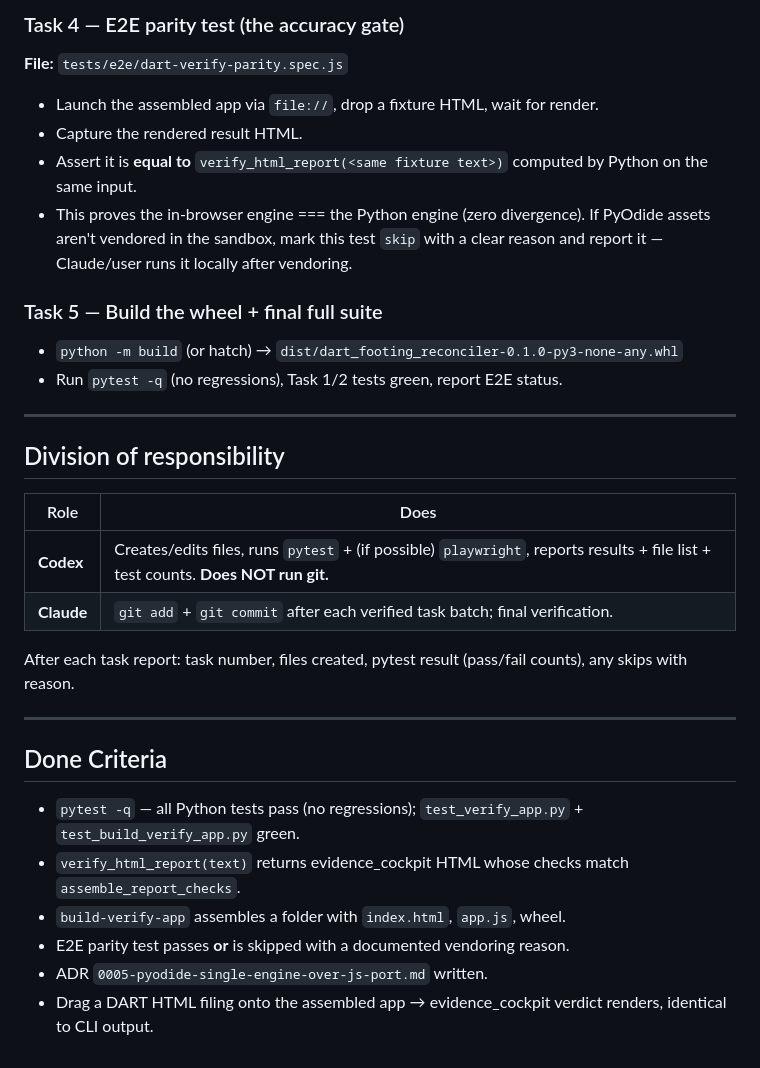
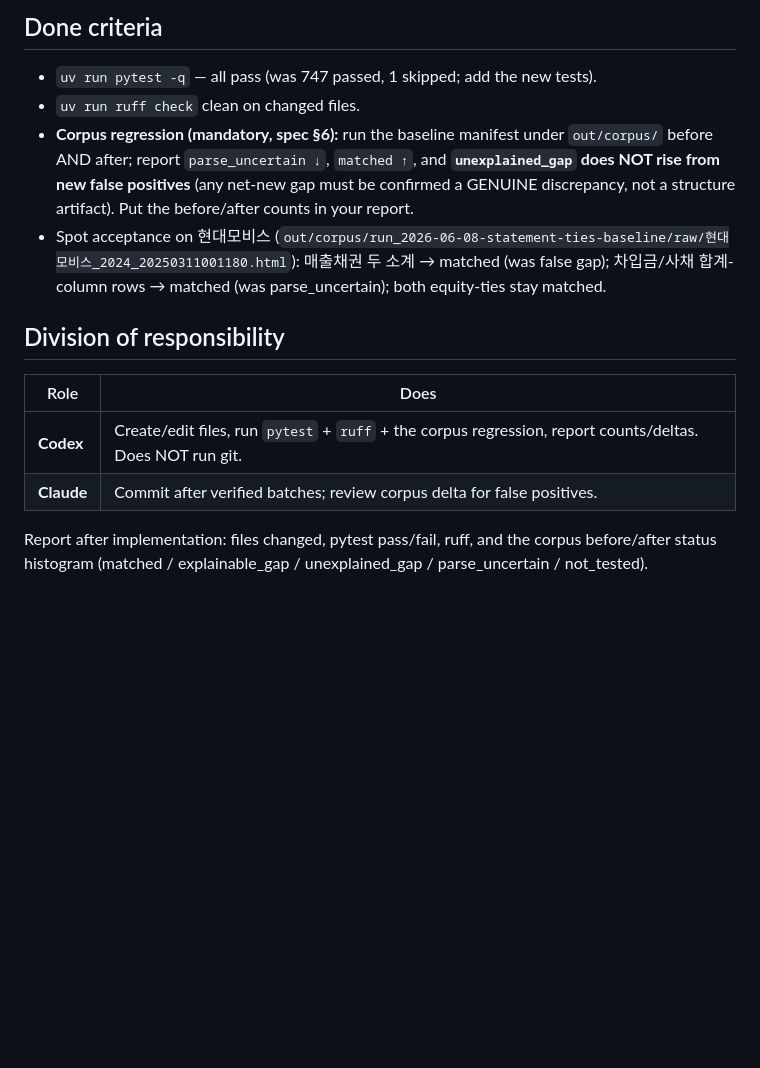
Before and after one commit to capitalparser/dart-footing-reconciler, a Markdown page: HANDOFF.md, the part around one of its changes. GitHub-like rendering; blank space fills up the shorter version.

```diff
--- a/HANDOFF.md
+++ b/HANDOFF.md
@@ -113,34 +42,20 @@ Add `verify_html_report(html_text: str, *, company: str = "", prior_text: str |
-### Task 4 — E2E parity test (the accuracy gate)
-**File:** `tests/e2e/dart-verify-parity.spec.js`
-- Launch the assembled app via `file://`, drop a fixture HTML, wait for render.
-- Capture the rendered result HTML.
-- Assert it is **equal to** `verify_html_report(<same fixture text>)` computed by Python on the same input.
-- This proves the in-browser engine === the Python engine (zero divergence). If PyOdide assets aren't
-  vendored in the sandbox, mark this test `skip` with a clear reason and report it — Claude/user runs it
-  locally after vendoring.
-
-### Task 5 — Build the wheel + final full suite
-- `python -m build` (or hatch) → `dist/dart_footing_reconciler-0.1.0-py3-none-any.whl`
-- Run `pytest -q` (no regressions), Task 1/2 tests green, report E2E status.
-
----
+## Done criteria
+- `uv run pytest -q` — all pass (was 747 passed, 1 skipped; add the new tests).
+- `uv run ruff check` clean on changed files.
+- **Corpus regression (mandatory, spec §6):** run the baseline manifest under `out/corpus/`
+  before AND after; report `parse_uncertain ↓`, `matched ↑`, and **`unexplained_gap` does
+  NOT rise from new false positives** (any net-new gap must be confirmed a GENUINE
+  discrepancy, not a structure artifact). Put the before/after counts in your report.
+- Spot acceptance on 현대모비스 (`out/corpus/run_2026-06-08-statement-ties-baseline/raw/현대모비스_2024_20250311001180.html`):
+  매출채권 두 소계 → matched (was false gap); 차입금/사채 합계-column rows → matched (was
+  parse_uncertain); both equity-ties stay matched.
 
 ## Division of responsibility
-
 | Role | Does |
 |---|---|
-| **Codex** | Creates/edits files, runs `pytest` + (if possible) `playwright`, reports results + file list + test counts. **Does NOT run git.** |
-| **Claude** | `git add` + `git commit` after each verified task batch; final verification. |
+| **Codex** | Create/edit files, run `pytest` + `ruff` + the corpus regression, report counts/deltas. Does NOT run git. |
+| **Claude** | Commit after verified batches; review corpus delta for false positives. |
 
-After each task report: task number, files created, pytest result (pass/fail counts), any skips with reason.
-
----
-
-## Done Criteria
-
-- `pytest -q` — all Python tests pass (no regressions); `test_verify_app.py` + `test_build_verify_app.py` green.
-- `verify_html_report(text)` returns evidence_cockpit HTML whose checks match `assemble_report_checks`.
-- `build-verify-app` assembles a folder with `index.html`, `app.js`, wheel.
-- E2E parity test passes **or** is skipped with a documented vendoring reason.
-- ADR `0005-pyodide-single-engine-over-js-port.md` written.
-- Drag a DART HTML filing onto the assembled app → evidence_cockpit verdict renders, identical to CLI output.
+Report after implementation: files changed, pytest pass/fail, ruff, and the corpus
+before/after status histogram (matched / explainable_gap / unexplained_gap /
+parse_uncertain / not_tested).
```
Also changed, not shown: other parts of HANDOFF.md (+30 -101 lines), docs/adr/0007-structure-aware-footing.md (added, +65 -0 lines), 1 other file.
